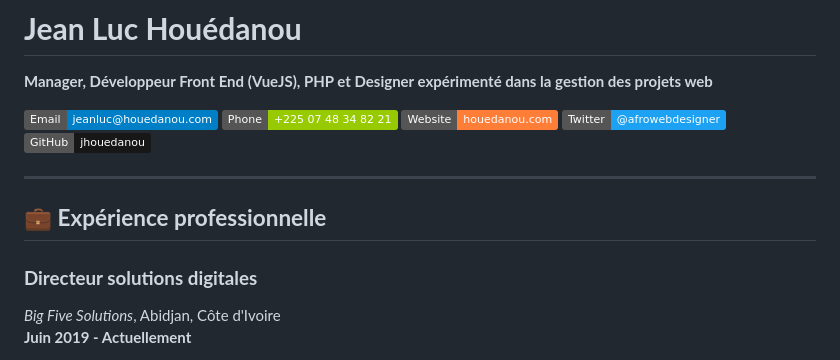
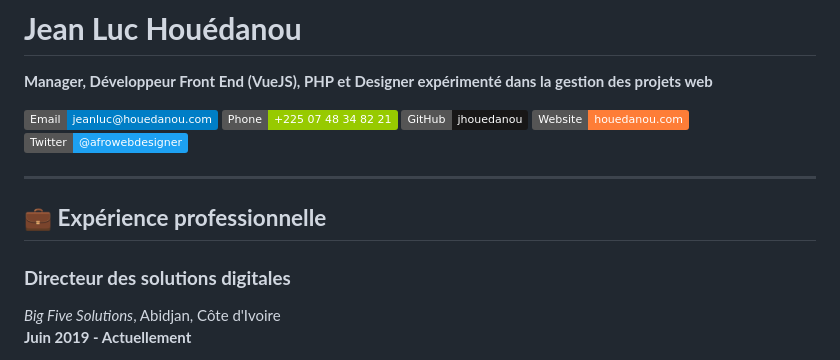
Before and after one commit to jhouedanou/Curriculum-vitae, a Markdown page: README.md, the part around the change. Rendered like a GitHub page; badges without logos.

Commit message:
Correction de la description du poste et réorganisation des badges dans le README

```diff
--- a/README.md
+++ b/README.md
@@ -4,15 +4,16 @@
 
 [![Email](https://img.shields.io/badge/Email-jeanluc%40houedanou.com-blue)](mailto:jeanluc@houedanou.com)
 [![Phone](https://img.shields.io/badge/Phone-%2B225%2007%2048%2034%2082%2021-green)](tel:+22507483482021)
+[![GitHub](https://img.shields.io/badge/GitHub-jhouedanou-181717)](https://github.com/jhouedanou)
 [![Website](https://img.shields.io/badge/Website-houedanou.com-orange)](https://houedanou.com)
 [![Twitter](https://img.shields.io/badge/Twitter-%40afrowebdesigner-1DA1F2)](https://twitter.com/afrowebdesigner)
-[![GitHub](https://img.shields.io/badge/GitHub-jhouedanou-181717)](https://github.com/jhouedanou)
+
 
 ---
 
 ## 💼 **Expérience professionnelle**
 
-### **Directeur solutions digitales**
+### **Directeur des solutions digitales**
 
 _Big Five Solutions_, Abidjan, Côte d'Ivoire
 **Juin 2019 - Actuellement**
```
